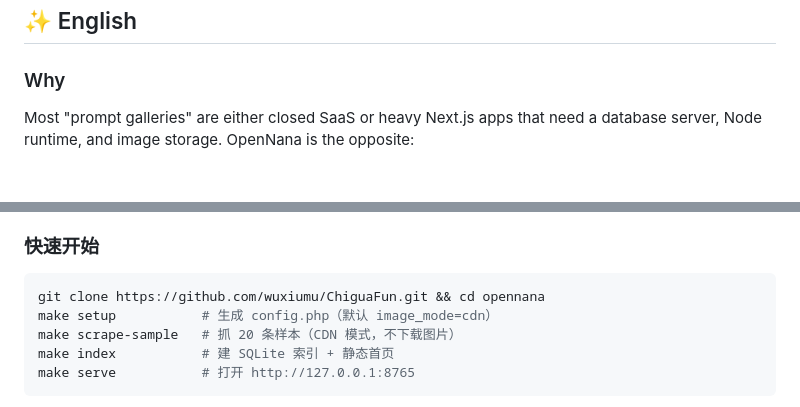
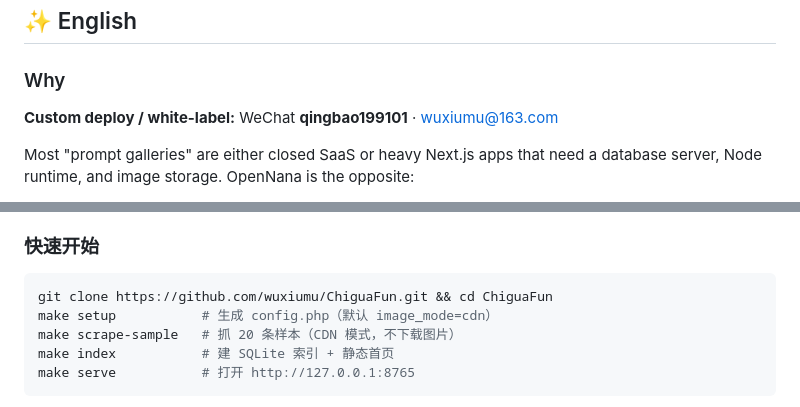
Before and after one commit to wuxiumu/ChiguaFun, a Markdown page: README.md, 2 parts joined by grey strips. Rendered like a GitHub page; blank space fills up the shorter version.

````diff
--- a/README.md
+++ b/README.md
@@ -30,6 +30,8 @@
 
 ### Why
 
+**Custom deploy / white-label:** WeChat **qingbao199101** · [wuxiumu@163.com](mailto:wuxiumu@163.com)
+
 Most "prompt galleries" are either closed SaaS or heavy Next.js apps that need a database server, Node runtime, and image storage. OpenNana is the opposite:
 
 - **Zero required dependencies** — plain PHP (built-in server) + Python stdlib. No Composer, no npm, no framework. (Only the optional traffic panel uses Redis.)
@@ -196,7 +201,7 @@ This repository contains **engine code only** — no prompt data, no images. Dat
 ### 快速开始
 
 ```bash
-git clone https://github.com/wuxiumu/ChiguaFun.git && cd opennana
+git clone https://github.com/wuxiumu/ChiguaFun.git && cd ChiguaFun
 make setup           # 生成 config.php（默认 image_mode=cdn）
 make scrape-sample   # 抓 20 条样本（CDN 模式，不下载图片）
 make index           # 建 SQLite 索引 + 静态首页
````
Also changed, not shown: other parts of README.md (+25 -1 lines).
